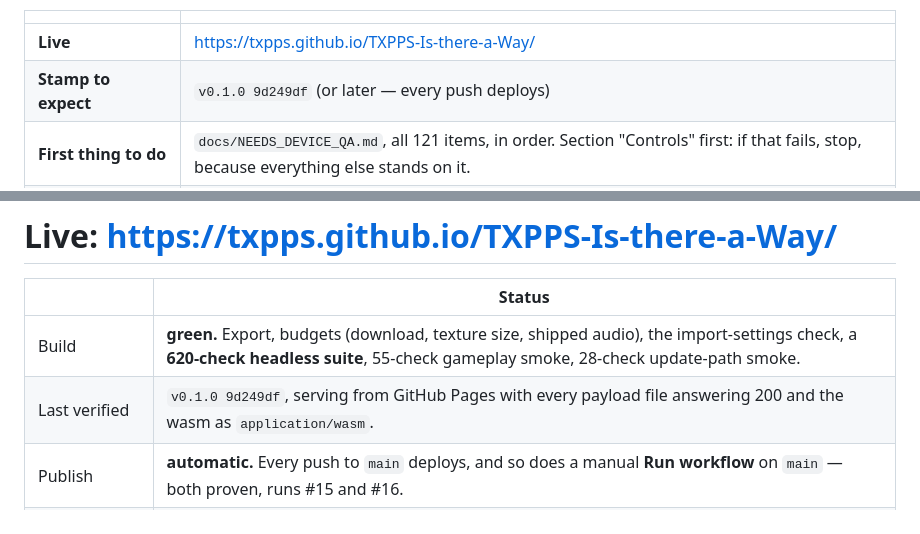
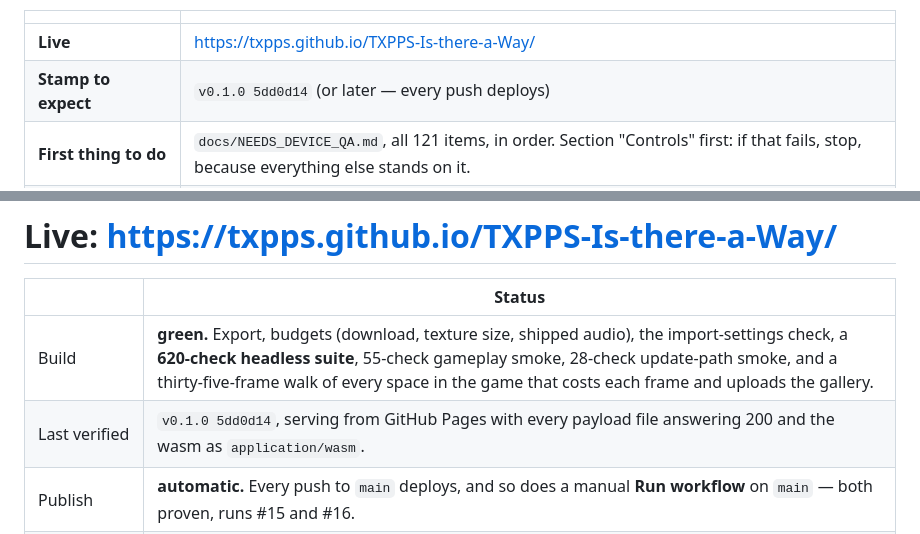
Before and after one commit to TXPPS/TXPPS-Is-there-a-Way, a Markdown page: docs/PROGRESS.md, 2 parts joined by grey strips. GitHub-like rendering.

Commit message:
Record the verified deploy: v0.1.0 5dd0d14, with the gallery walk in CI

```diff
--- a/docs/PROGRESS.md
+++ b/docs/PROGRESS.md
@@ -35,7 +35,7 @@ than anything else that could be built on top of this.**
 | | |
 |---|---|
 | **Live** | <https://txpps.github.io/TXPPS-Is-there-a-Way/> |
-| **Stamp to expect** | `v0.1.0 9d249df` (or later — every push deploys) |
+| **Stamp to expect** | `v0.1.0 5dd0d14` (or later — every push deploys) |
 | **First thing to do** | `docs/NEEDS_DEVICE_QA.md`, all 121 items, in order. Section "Controls" first: if that fails, stop, because everything else stands on it. |
 | **Blocked on a human** | Everything unverifiable. Nothing is blocked on a decision. |
 | **If you only do one thing** | Play it, once, on the phone, to an ending. Every number in this file is a number I checked; not one of them is an opinion about whether it is any good. |
@@ -196,8 +196,8 @@ bench unit first, then the piers.
 
 | | Status |
 |---|---|
-| Build | **green.** Export, budgets (download, texture size, shipped audio), the import-settings check, a **620-check headless suite**, 55-check gameplay smoke, 28-check update-path smoke. |
-| Last verified | `v0.1.0 9d249df`, serving from GitHub Pages with every payload file answering 200 and the wasm as `application/wasm`. |
+| Build | **green.** Export, budgets (download, texture size, shipped audio), the import-settings check, a **620-check headless suite**, 55-check gameplay smoke, 28-check update-path smoke, and a thirty-five-frame walk of every space in the game that costs each frame and uploads the gallery. |
+| Last verified | `v0.1.0 5dd0d14`, serving from GitHub Pages with every payload file answering 200 and the wasm as `application/wasm`. |
 | Publish | **automatic.** Every push to `main` deploys, and so does a manual **Run workflow** on `main` — both proven, runs #15 and #16. |
 | Verified | the `verify` job fetches the live URL after every deploy and fails the build unless it serves *this* commit with every payload file answering 200 and the wasm as `application/wasm`. |
 | Cloudflare Pages | still no credentials; that job skips. Optional — it buys `web/_headers` and nothing else. See `DEPLOY.md`. |
```
